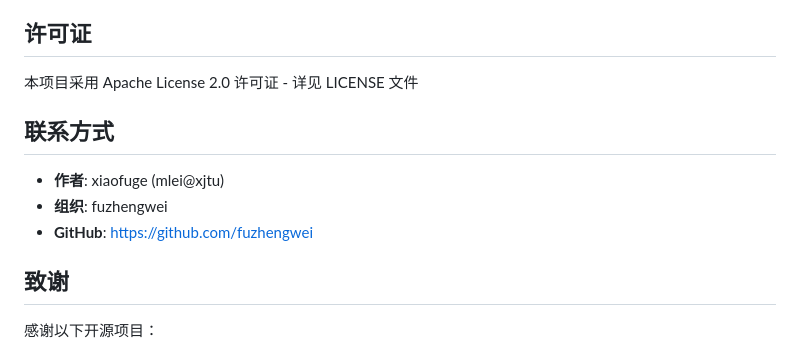
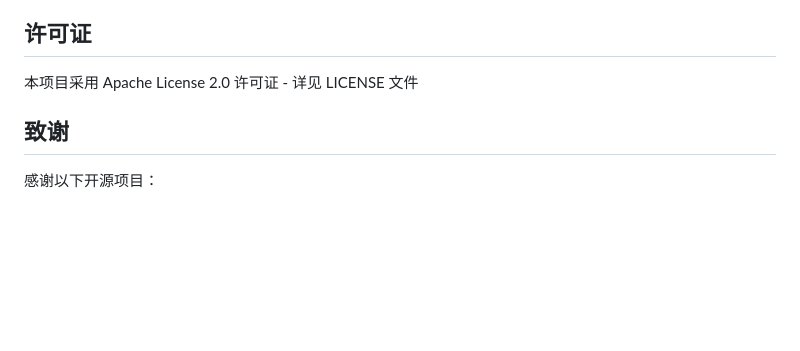
Before and after one commit to Geralt-byte/my-drawio-agent, a Markdown page: README.md, the part around the change. Rendered like a GitHub page; blank space fills up the shorter version.

```diff
--- a/README.md
+++ b/README.md
@@ -819,12 +819,6 @@ A:
 
 本项目采用 Apache License 2.0 许可证 - 详见 LICENSE 文件
 
-## 联系方式
-
-- **作者**: xiaofuge (mlei@xjtu)
-- **组织**: fuzhengwei
-- **GitHub**: https://github.com/fuzhengwei
-
 ## 致谢
 
 感谢以下开源项目：
```
Also changed, not shown: README_EN.md (+0 -6 lines).
